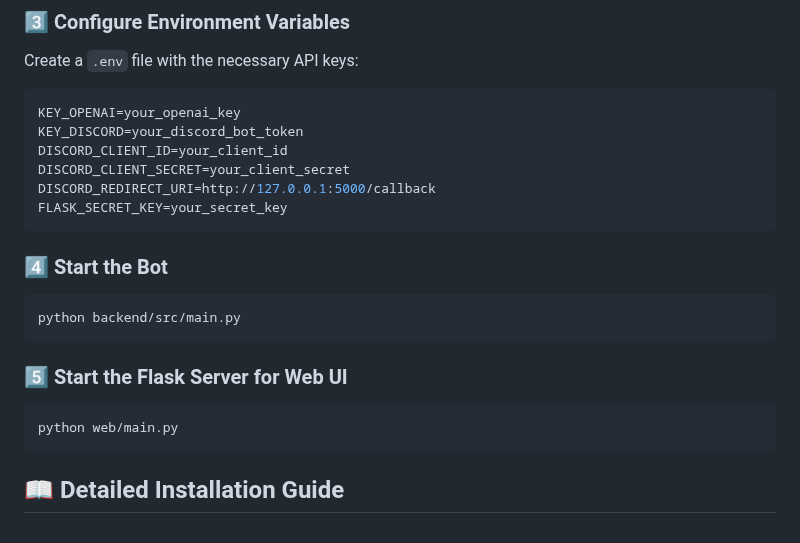
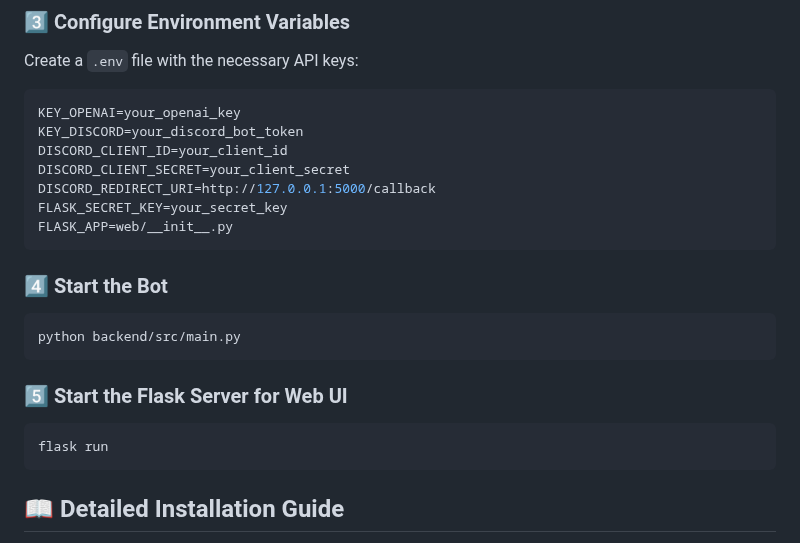
Before and after one commit to FrenchFive/quackers, a Markdown page: README.md, the part around the change. GitHub-like rendering.

Commit message:
Update Flask server startup instructions in README
Added FLASK_APP environment variable to the example and updated the Flask server startup command from 'python web/main.py' to 'flask run' for improved clarity and standardization.

````diff
--- a/README.md
+++ b/README.md
@@ -118,6 +118,7 @@ DISCORD_CLIENT_ID=your_client_id
 DISCORD_CLIENT_SECRET=your_client_secret
 DISCORD_REDIRECT_URI=http://127.0.0.1:5000/callback
 FLASK_SECRET_KEY=your_secret_key
+FLASK_APP=web/__init__.py
 ```
 
 ### 4️⃣ Start the Bot
@@ -127,7 +128,7 @@ python backend/src/main.py
 
 ### 5️⃣ Start the Flask Server for Web UI
 ```bash
-python web/main.py
+flask run
 ```
 
 ## 📖 Detailed Installation Guide
````
